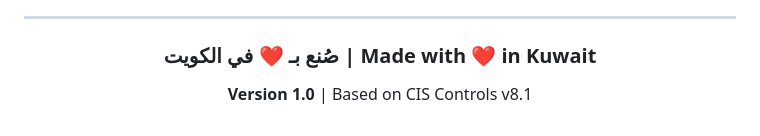
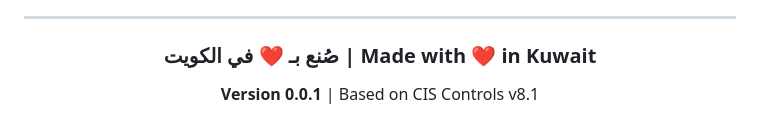
Before and after one commit to SiteQ8/CIS-Kuwait-Assessment, a Markdown page: readme.md, the part around the change. GitHub-like rendering.

```diff
--- a/readme.md
+++ b/readme.md
@@ -338,6 +338,6 @@ This project is licensed under the MIT License - see the [LICENSE](LICENSE) file
 
 ### صُنع بـ ❤️ في الكويت | Made with ❤️ in Kuwait
 
-**Version 1.0** | Based on CIS Controls v8.1
+**Version 0.0.1** | Based on CIS Controls v8.1
 
 </div>
```
